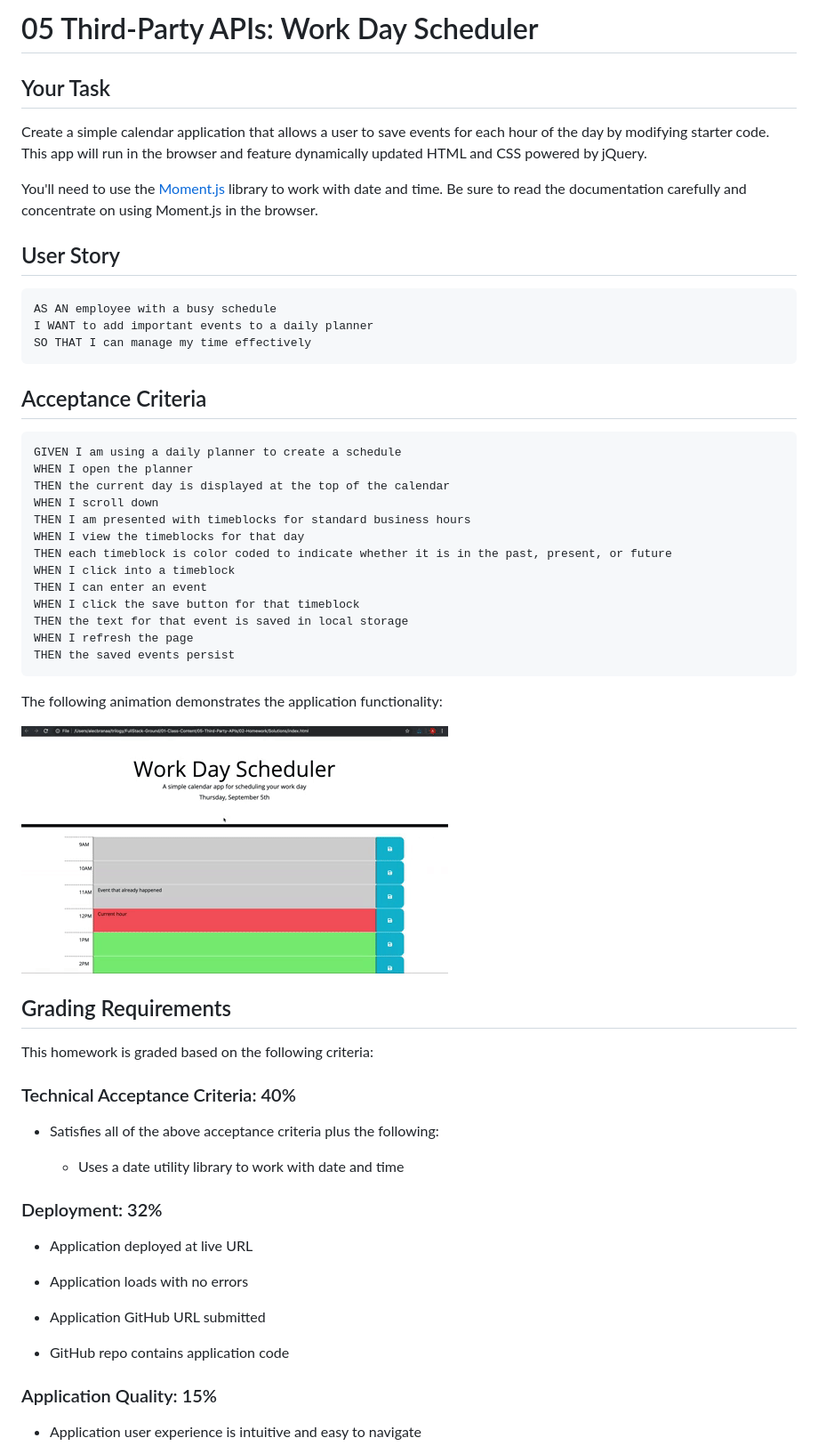
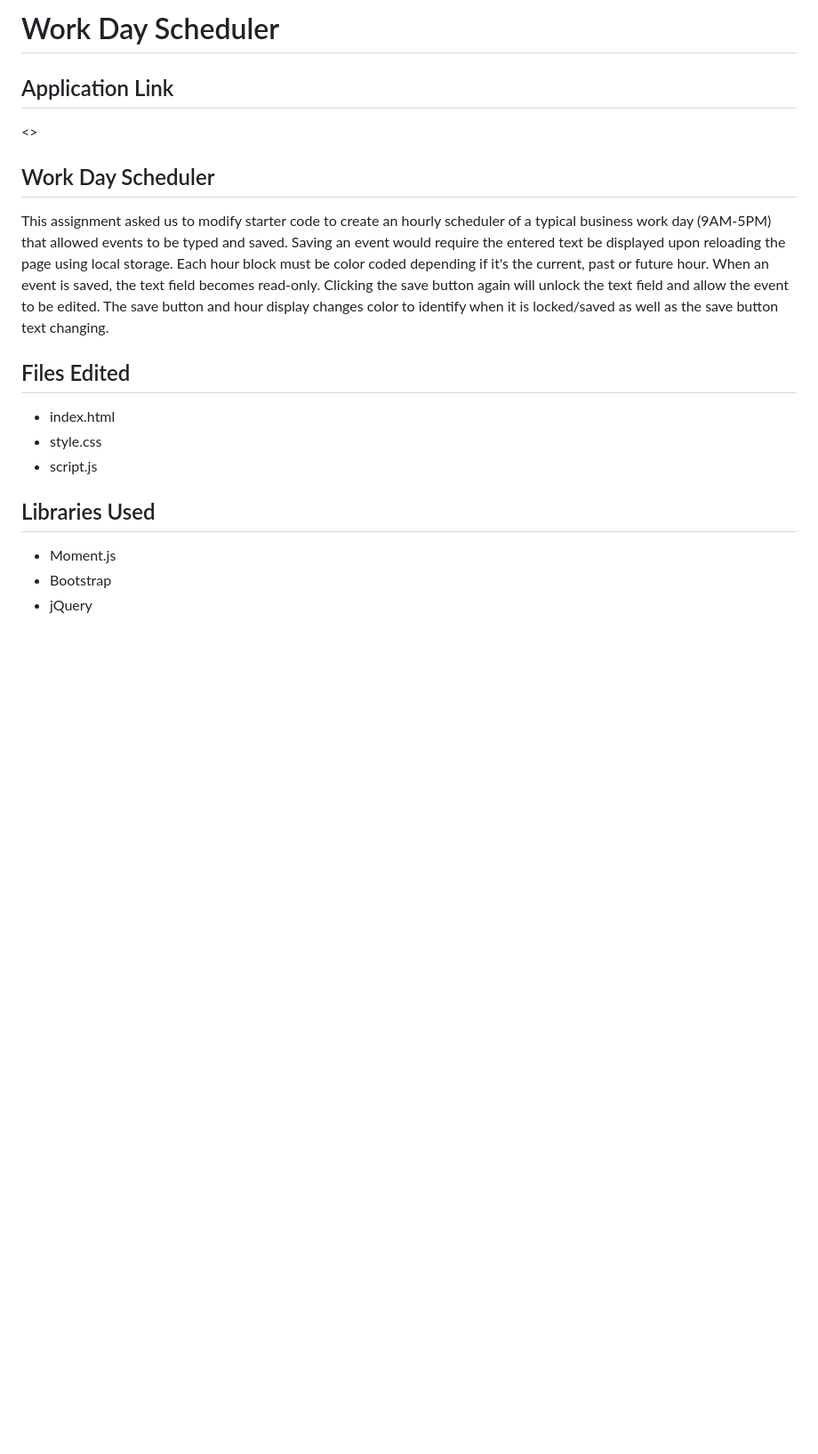
Before and after one commit to GRiveroll86/scheduler, a Markdown page: README.md, the part around one of its changes. Shown at 89% size. Drawn GitHub-style; blank space fills up the shorter version.

````diff
--- a/README.md
+++ b/README.md
@@ -1,63 +1,18 @@
-# 05 Third-Party APIs: Work Day Scheduler
+# Work Day Scheduler
 
-## Your Task
+## Application Link
+<>
 
-Create a simple calendar application that allows a user to save events for each hour of the day by modifying starter code. This app will run in the browser and feature dynamically updated HTML and CSS powered by jQuery.
+## Work Day Scheduler
+This assignment asked us to modify starter code to create an hourly scheduler of a typical business work day (9AM-5PM) that allowed events to be typed and saved. Saving an event would require the entered text be displayed upon reloading the page using local storage. Each hour block must be color coded depending if it's the current, past or future hour. When an event is saved, the text field becomes read-only. Clicking the save button again will unlock the text field and allow the event to be edited. The save button and hour display changes color to identify when it is locked/saved as well as the save button text changing.
 
-You'll need to use the [Moment.js](https://momentjs.com/) library to work with date and time. Be sure to read the documentation carefully and concentrate on using Moment.js in the browser.
+## Files Edited
+* index.html
+* style.css
+* script.js
 
-## User Story
+## Libraries Used
+* Moment.js
+* Bootstrap
+* jQuery
 
-```md
-AS AN employee with a busy schedule
-I WANT to add important events to a daily planner
-SO THAT I can manage my time effectively
-```
-
-## Acceptance Criteria
-
-```md
-GIVEN I am using a daily planner to create a schedule
-WHEN I open the planner
-THEN the current day is displayed at the top of the calendar
-WHEN I scroll down
-THEN I am presented with timeblocks for standard business hours
-WHEN I view the timeblocks for that day
-THEN each timeblock is color coded to indicate whether it is in the past, present, or future
-WHEN I click into a timeblock
-THEN I can enter an event
-WHEN I click the save button for that timeblock
-THEN the text for that event is saved in local storage
-WHEN I refresh the page
-THEN the saved events persist
-```
-
-The following animation demonstrates the application functionality:
-
-![A user clicks on slots on the color-coded calendar and edits the events.](/assets/images/05-third-party-apis-homework-demo.gif)
-
-
-## Grading Requirements
-
-This homework is graded based on the following criteria:
-
-### Technical Acceptance Criteria: 40%
-
-* Satisfies all of the above acceptance criteria plus the following:
-
-  * Uses a date utility library to work with date and time
-
-### Deployment: 32%
-
-* Application deployed at live URL
-
-* Application loads with no errors
-
-* Application GitHub URL submitted
-
-* GitHub repo contains application code
-
-### Application Quality: 15%
-
-* Application user experience is intuitive and easy to navigate
-
````
Also changed, not shown: other parts of README.md (+2 -26 lines), assets/images/preview.png (added), 3 other files.
